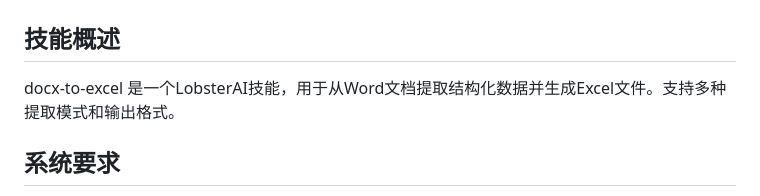
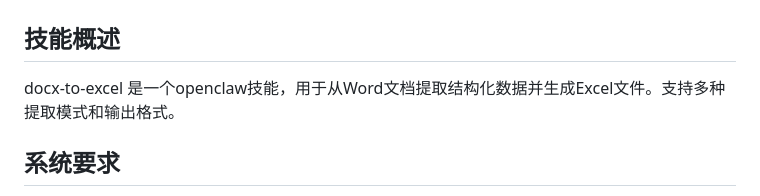
Before and after one commit to chehxing/openclaw_skill, a Markdown page: docx-to-excel-skill/INSTALL.md, the part around the change. Rendered like a GitHub page.

Commit message:
Update skill name from LobsterAI to openclaw

```diff
--- a/docx-to-excel-skill/INSTALL.md
+++ b/docx-to-excel-skill/INSTALL.md
@@ -2,7 +2,7 @@
 
 ## 技能概述
 
-docx-to-excel 是一个LobsterAI技能，用于从Word文档提取结构化数据并生成Excel文件。支持多种提取模式和输出格式。
+docx-to-excel 是一个openclaw技能，用于从Word文档提取结构化数据并生成Excel文件。支持多种提取模式和输出格式。
 
 ## 系统要求
 
```
